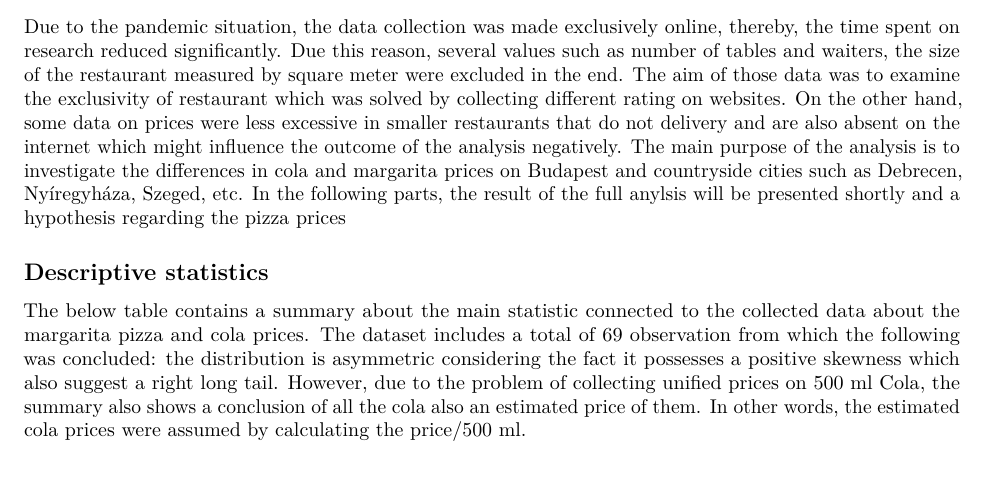
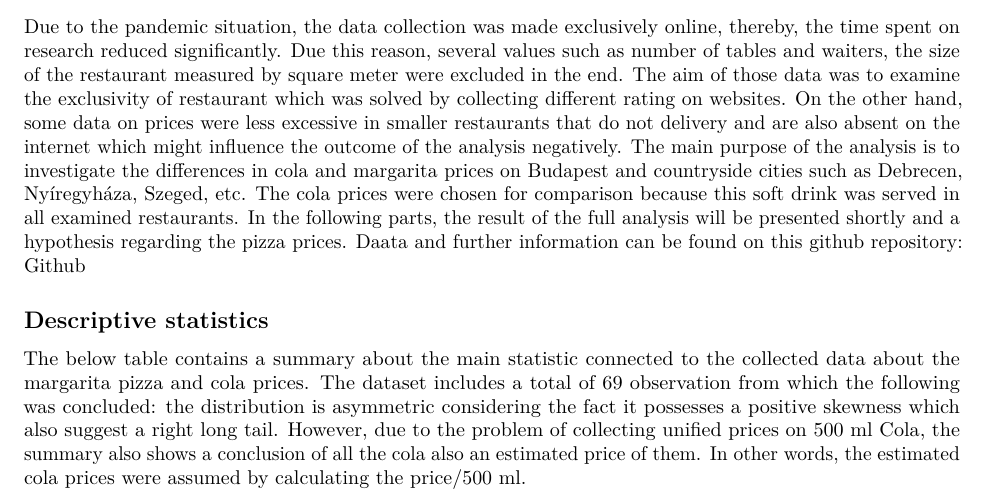
Before and after one commit to DiamantEszter97/CEU-Business-Analytics-2020, an R Markdown document (Assignments/DataAnalysis1_Coding1/output/PizzaAnaylsis_Viki_Ozan_Eszter.Rmd): part of page 1 of 3, cut so that both start at the same text, the shorter picture padded with empty space. Rendered offline with R 4.5, knitr and Pandoc, then LaTeX, with nearby package versions; some code elsewhere in the file could not run offline.

Commit message:
github repo added

````diff
--- a/Assignments/DataAnalysis1_Coding1/output/PizzaAnaylsis_Viki_Ozan_Eszter.Rmd
+++ b/Assignments/DataAnalysis1_Coding1/output/PizzaAnaylsis_Viki_Ozan_Eszter.Rmd
@@ -22,8 +22,8 @@ library(ggpubr)
 
 ## Data Collection
 Due to the pandemic situation, the data collection was made exclusively online, thereby, the time spent on research reduced significantly. Due this reason, several values such as number of tables and waiters, the size of the restaurant measured by square meter were excluded in the end. The aim of those data was to examine the exclusivity of restaurant which was solved by collecting different rating on websites. On the other hand, some data on prices were less excessive in smaller restaurants that do not delivery and are also absent on the internet which might influence the outcome of the analysis negatively.
-The main purpose of the analysis is to investigate the differences in cola and margarita prices on Budapest and countryside cities such as Debrecen, Nyíregyháza, Szeged, etc. In the following parts, the result of the full anylsis will be presented shortly and a hypothesis regarding the pizza prices
-
+The main purpose of the analysis is to investigate the differences in cola and margarita prices on Budapest and countryside cities such as Debrecen, Nyíregyháza, Szeged, etc. The cola prices were chosen for comparison because this soft drink was served in all examined restaurants. In the following parts, the result of the full analysis will be presented shortly and a hypothesis regarding the pizza prices.
+Daata and further information can be found on this github repository: [Github](https://github.com/DiamantEszter97/CEU-Business-Analytics-2020/tree/master/Assignments/DataAnalysis1_Coding1)
 ```{r, include=FALSE, warning=FALSE, message=FALSE}
 # importing the data
 
````
Also changed, not shown: Assignments/DataAnalysis1_Coding1/output/PizzaAnaylsis_Viki_Ozan_Eszter.Rmd (6 more changed lines).
